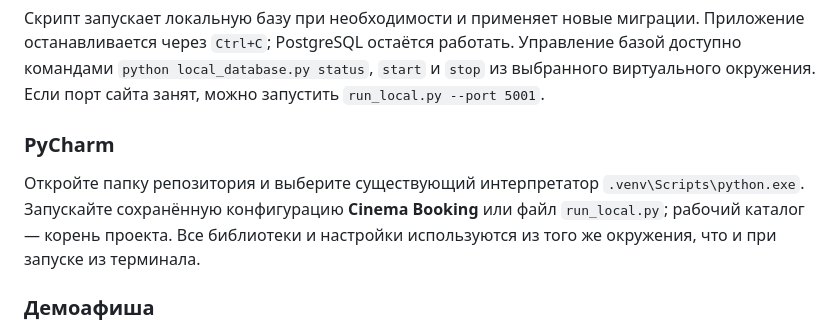
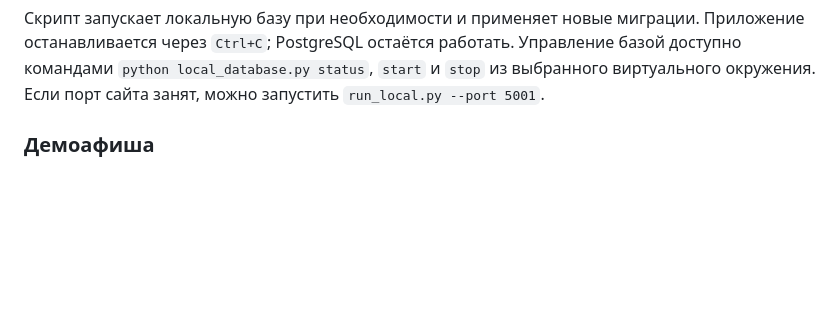
Before and after one commit to daytimeserg0/cinema_booking, a Markdown page: README.md, the part around the change. GitHub-like rendering; blank space fills up the shorter version.

````diff
--- a/README.md
+++ b/README.md
@@ -63,10 +63,6 @@ $env:POSTGRES_BIN = "D:\PostgreSQL\18\bin"
 ```
 
 Скрипт запускает локальную базу при необходимости и применяет новые миграции. Приложение останавливается через `Ctrl+C`; PostgreSQL остаётся работать. Управление базой доступно командами `python local_database.py status`, `start` и `stop` из выбранного виртуального окружения. Если порт сайта занят, можно запустить `run_local.py --port 5001`.
-
-### PyCharm
-
-Откройте папку репозитория и выберите существующий интерпретатор `.venv\Scripts\python.exe`. Запускайте сохранённую конфигурацию **Cinema Booking** или файл `run_local.py`; рабочий каталог — корень проекта. Все библиотеки и настройки используются из того же окружения, что и при запуске из терминала.
 
 ### Демоафиша
 
````
